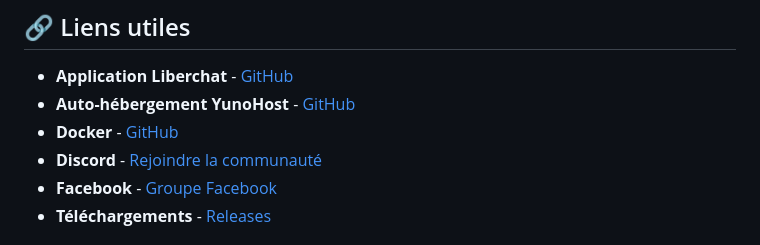
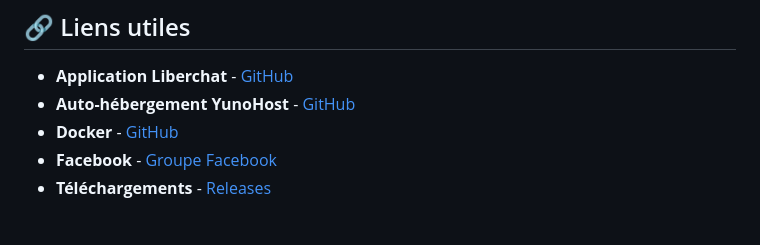
Before and after one commit to Liberchat/Liberchat-site, a Markdown page: README.md, the part around the change. GitHub-like rendering.

```diff
--- a/README.md
+++ b/README.md
@@ -137,7 +137,6 @@ Ce projet est sous licence MIT. Voir le fichier [LICENSE](LICENSE) pour plus de
 - **Application Liberchat** - [GitHub](https://github.com/AnARCHIS12/Liberchat-3.0)
 - **Auto-hébergement YunoHost** - [GitHub](https://github.com/Liberchat/liberchatserver_ynh)
 - **Docker** - [GitHub](https://github.com/Liberchat/Liberchat-docker)
-- **Discord** - [Rejoindre la communauté](https://discord.gg/nQDz6g8nYZ)
 - **Facebook** - [Groupe Facebook](https://www.facebook.com/groups/1056100956078058)
 - **Téléchargements** - [Releases](https://github.com/Liberchat)
 
```
